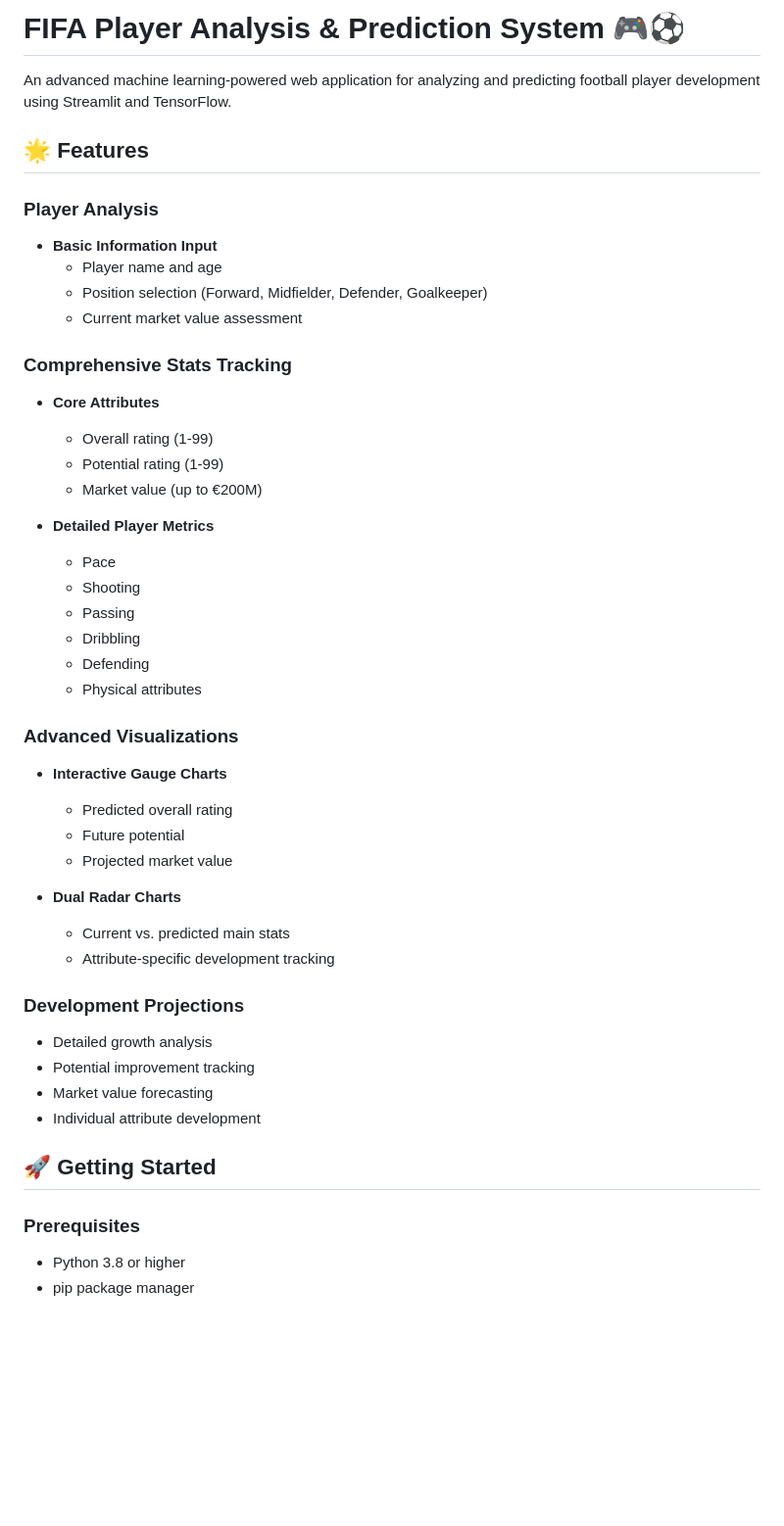
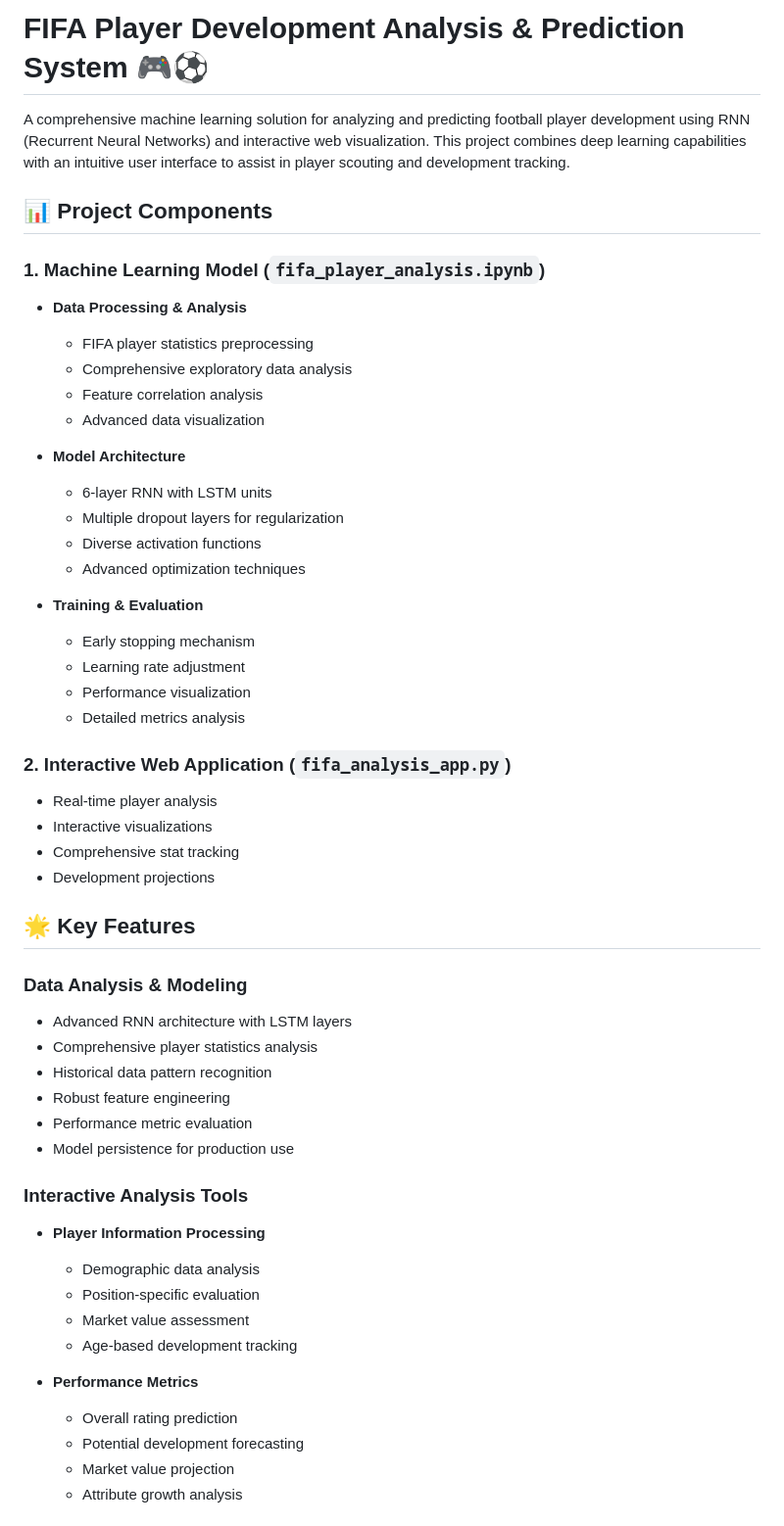
Before and after one commit to Mayankvlog/Fifa-data-science-projects, a Markdown page: README.md, the part around one of its changes. Shown at 98% size. GitHub-like rendering; blank space fills up the shorter version.

```diff
--- a/README.md
+++ b/README.md
@@ -1,48 +1,54 @@
-# FIFA Player Analysis & Prediction System 🎮⚽
+# FIFA Player Development Analysis & Prediction System 🎮⚽
 
-An advanced machine learning-powered web application for analyzing and predicting football player development using Streamlit and TensorFlow.
+A comprehensive machine learning solution for analyzing and predicting football player development using RNN (Recurrent Neural Networks) and interactive web visualization. This project combines deep learning capabilities with an intuitive user interface to assist in player scouting and development tracking.
 
-## 🌟 Features
+## 📊 Project Components
 
-### Player Analysis
-- **Basic Information Input**
-  - Player name and age
-  - Position selection (Forward, Midfielder, Defender, Goalkeeper)
-  - Current market value assessment
+### 1. Machine Learning Model (`fifa_player_analysis.ipynb`)
+- **Data Processing & Analysis**
+  - FIFA player statistics preprocessing
+  - Comprehensive exploratory data analysis
+  - Feature correlation analysis
+  - Advanced data visualization
 
-### Comprehensive Stats Tracking
-- **Core Attributes**
-  - Overall rating (1-99)
-  - Potential rating (1-99)
-  - Market value (up to €200M)
+- **Model Architecture**
+  - 6-layer RNN with LSTM units
+  - Multiple dropout layers for regularization
+  - Diverse activation functions
+  - Advanced optimization techniques
 
-- **Detailed Player Metrics**
-  - Pace
-  - Shooting
-  - Passing
-  - Dribbling
-  - Defending
-  - Physical attributes
+- **Training & Evaluation**
+  - Early stopping mechanism
+  - Learning rate adjustment
+  - Performance visualization
+  - Detailed metrics analysis
 
-### Advanced Visualizations
-- **Interactive Gauge Charts**
-  - Predicted overall rating
-  - Future potential
-  - Projected market value
+### 2. Interactive Web Application (`fifa_analysis_app.py`)
+- Real-time player analysis
+- Interactive visualizations
+- Comprehensive stat tracking
+- Development projections
 
-- **Dual Radar Charts**
-  - Current vs. predicted main stats
-  - Attribute-specific development tracking
+## 🌟 Key Features
 
-### Development Projections
-- Detailed growth analysis
-- Potential improvement tracking
-- Market value forecasting
-- Individual attribute development
+### Data Analysis & Modeling
+- Advanced RNN architecture with LSTM layers
+- Comprehensive player statistics analysis
+- Historical data pattern recognition
+- Robust feature engineering
+- Performance metric evaluation
+- Model persistence for production use
 
-## 🚀 Getting Started
+### Interactive Analysis Tools
+- **Player Information Processing**
+  - Demographic data analysis
+  - Position-specific evaluation
+  - Market value assessment
+  - Age-based development tracking
 
-### Prerequisites
-- Python 3.8 or higher
-- pip package manager
+- **Performance Metrics**
+  - Overall rating prediction
+  - Potential development forecasting
+  - Market value projection
+  - Attribute growth analysis
 
```
Also changed, not shown: other parts of README.md (+115 -59 lines).
